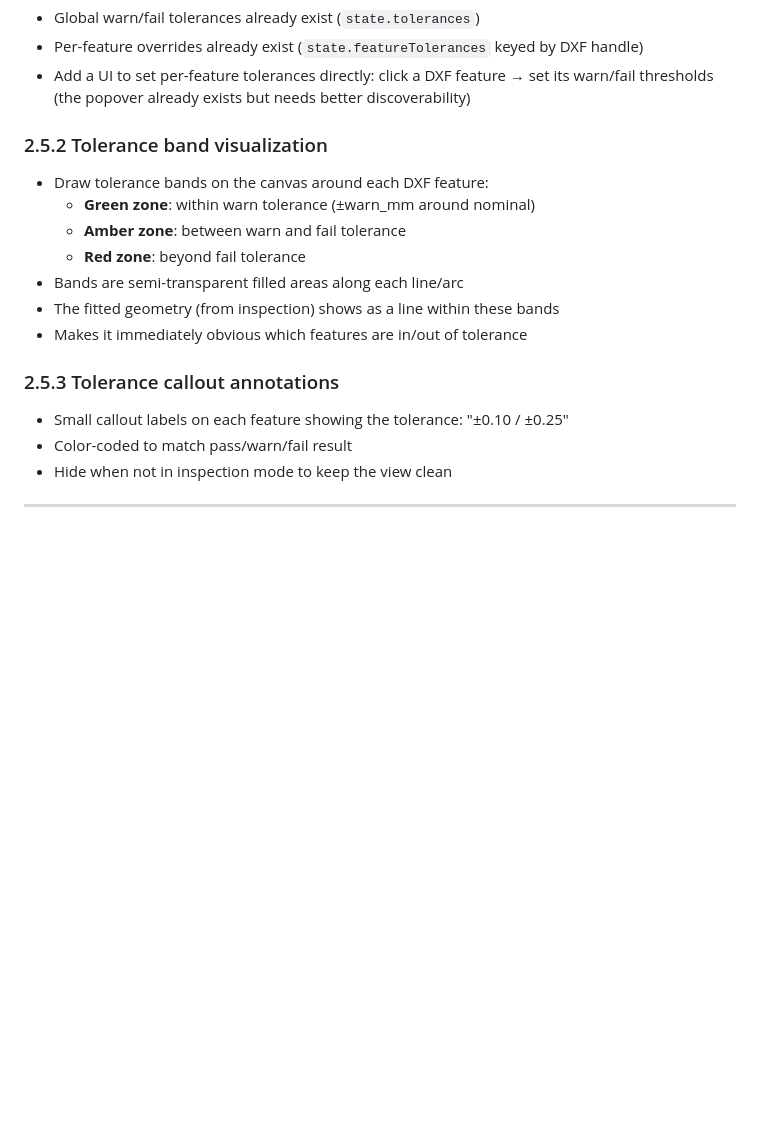
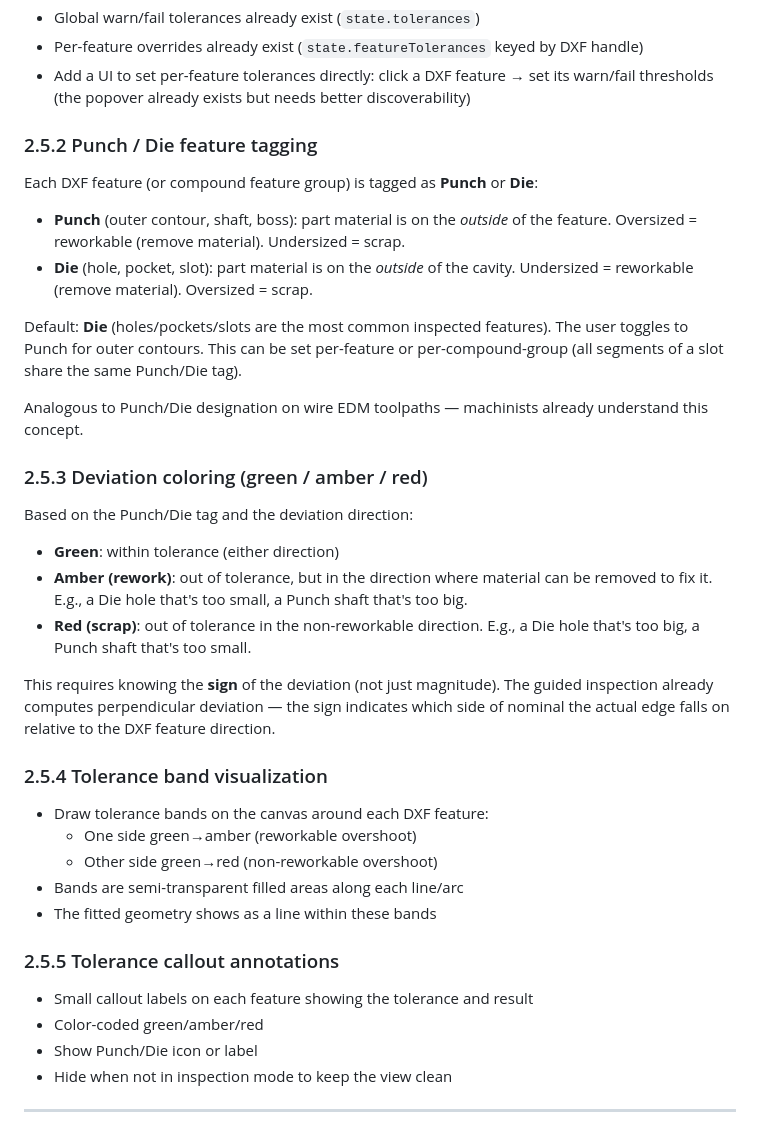
Before and after one commit to qsmits/Loupe, a Markdown page: docs/roadmap.md, the part around the change. Rendered like a GitHub page; blank space fills up the shorter version.

Commit message:
docs: replace simple tolerance bands with Punch/Die rework concept
Green = in tolerance, amber = out but reworkable (can remove material),
red = scrap (wrong direction). Each feature tagged as Punch (outer,
oversized = rework) or Die (cavity, undersized = rework). Default Die.
Analogous to wire EDM toolpath designation.

Co-Authored-By: Claude Opus 4.6 (1M context) <noreply@anthropic.com>

```diff
--- a/docs/roadmap.md
+++ b/docs/roadmap.md
@@ -329,18 +329,43 @@ Extend the existing tolerance system with visual tolerance bands on the canvas.
 - Add a UI to set per-feature tolerances directly: click a DXF feature → set its
   warn/fail thresholds (the popover already exists but needs better discoverability)
 
-### 2.5.2 Tolerance band visualization
+### 2.5.2 Punch / Die feature tagging
+Each DXF feature (or compound feature group) is tagged as **Punch** or **Die**:
+- **Punch** (outer contour, shaft, boss): part material is on the *outside* of the
+  feature. Oversized = reworkable (remove material). Undersized = scrap.
+- **Die** (hole, pocket, slot): part material is on the *outside* of the cavity.
+  Undersized = reworkable (remove material). Oversized = scrap.
+
+Default: **Die** (holes/pockets/slots are the most common inspected features).
+The user toggles to Punch for outer contours. This can be set per-feature or
+per-compound-group (all segments of a slot share the same Punch/Die tag).
+
+Analogous to Punch/Die designation on wire EDM toolpaths — machinists already
+understand this concept.
+
+### 2.5.3 Deviation coloring (green / amber / red)
+Based on the Punch/Die tag and the deviation direction:
+- **Green**: within tolerance (either direction)
+- **Amber (rework)**: out of tolerance, but in the direction where material can be
+  removed to fix it. E.g., a Die hole that's too small, a Punch shaft that's too big.
+- **Red (scrap)**: out of tolerance in the non-reworkable direction. E.g., a Die hole
+  that's too big, a Punch shaft that's too small.
+
+This requires knowing the **sign** of the deviation (not just magnitude). The guided
+inspection already computes perpendicular deviation — the sign indicates which side
+of nominal the actual edge falls on relative to the DXF feature direction.
+
+### 2.5.4 Tolerance band visualization
 - Draw tolerance bands on the canvas around each DXF feature:
-  - **Green zone**: within warn tolerance (±warn_mm around nominal)
-  - **Amber zone**: between warn and fail tolerance
-  - **Red zone**: beyond fail tolerance
+  - One side green→amber (reworkable overshoot)
+  - Other side green→red (non-reworkable overshoot)
 - Bands are semi-transparent filled areas along each line/arc
-- The fitted geometry (from inspection) shows as a line within these bands
-- Makes it immediately obvious which features are in/out of tolerance
+- The fitted geometry shows as a line within these bands
 
-### 2.5.3 Tolerance callout annotations
-- Small callout labels on each feature showing the tolerance: "±0.10 / ±0.25"
-- Color-coded to match pass/warn/fail result
+### 2.5.5 Tolerance callout annotations
+- Small callout labels on each feature showing the tolerance and result
+- Color-coded green/amber/red
+- Show Punch/Die icon or label
 - Hide when not in inspection mode to keep the view clean
 
 ---
```
